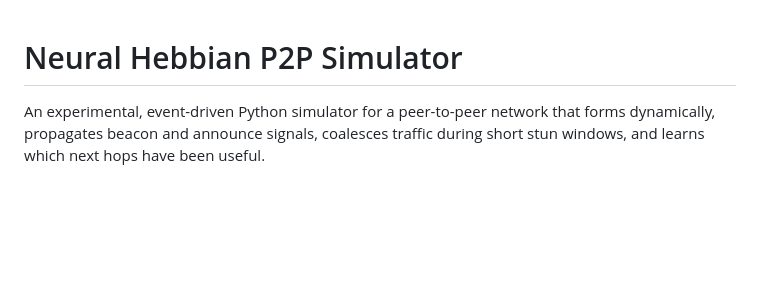
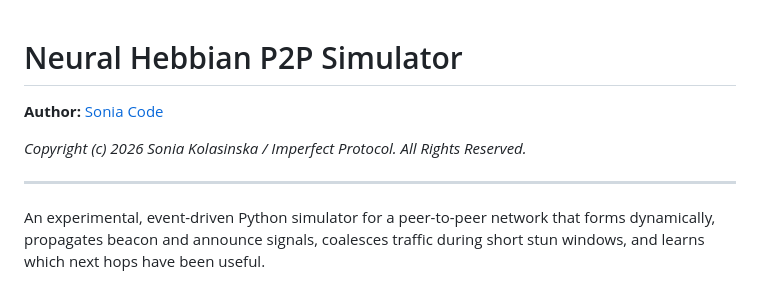
Before and after one commit to Imperfect-Protocol/privatepoker-labs, a Markdown page: p2p_nerual_spatial/README.md, the part around the change. GitHub-like rendering; blank space fills up the shorter version.

```diff
--- a/p2p_nerual_spatial/README.md
+++ b/p2p_nerual_spatial/README.md
@@ -1,4 +1,10 @@
 # Neural Hebbian P2P Simulator
+
+**Author:** [Sonia Code](https://github.com/sadhbh-c0d3)
+
+*Copyright (c) 2026 Sonia Kolasinska / Imperfect Protocol. All Rights Reserved.*
+
+----
 
 An experimental, event-driven Python simulator for a peer-to-peer network that forms dynamically, propagates beacon and announce signals, coalesces traffic during short stun windows, and learns which next hops have been useful.
 
```
